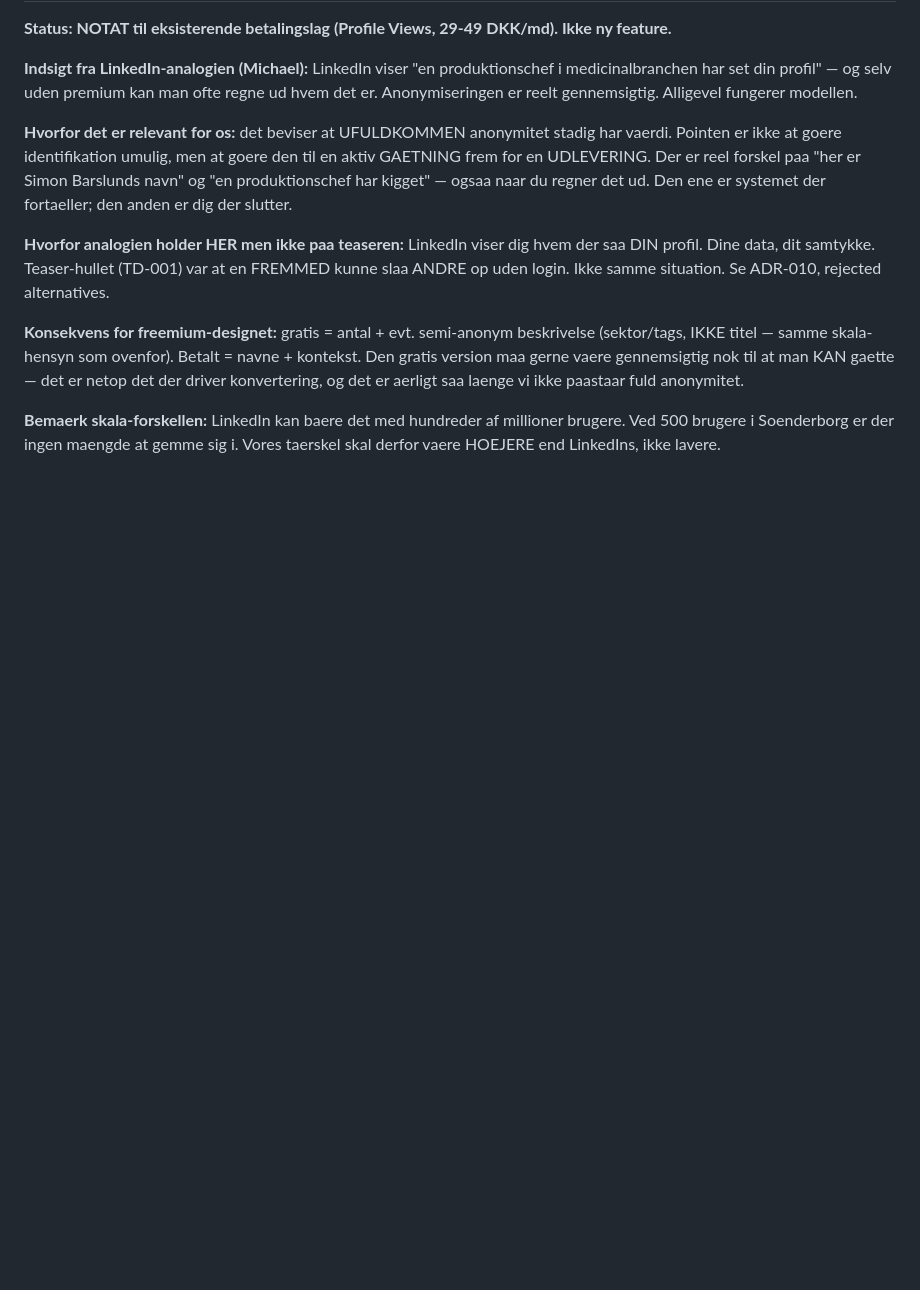
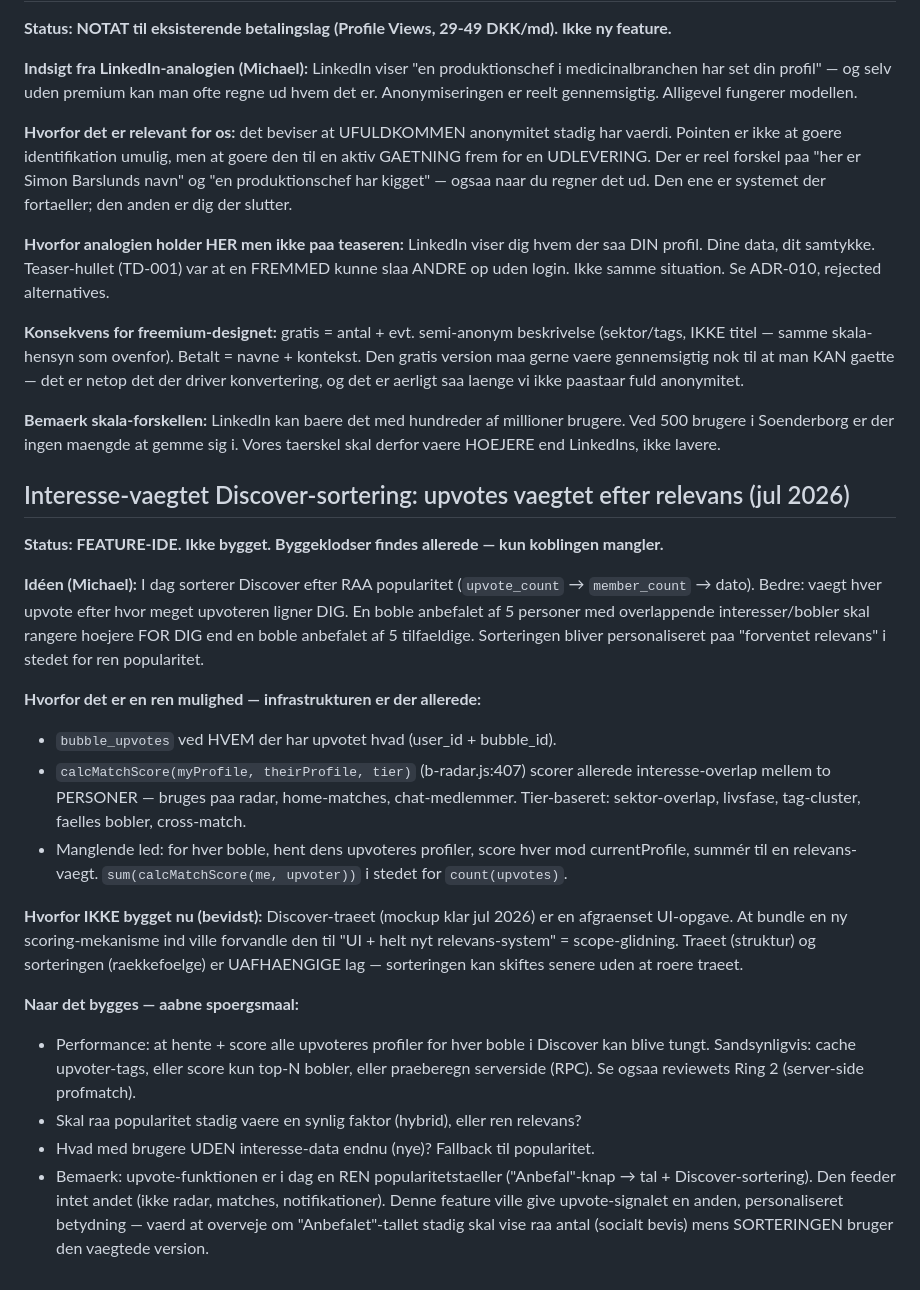
Before and after one commit to michaelatsorensen/bubble_pwa, a Markdown page: FEATURE-IDEAS.md, the part around the change. Rendered like a GitHub page; blank space fills up the shorter version.

Commit message:
Feature idea: interest-weighted Discover sorting - weight upvotes by how much the upvoter resembles you (calcMatchScore already exists, only the wiring to bubble_upvotes is missing). Kept separate from the Discover tree to avoid scope creep - tree is structure, sorting is order, independent layers.

```diff
--- a/FEATURE-IDEAS.md
+++ b/FEATURE-IDEAS.md
@@ -468,3 +468,40 @@ fuld anonymitet.
 **Bemaerk skala-forskellen:** LinkedIn kan baere det med hundreder af millioner brugere.
 Ved 500 brugere i Soenderborg er der ingen maengde at gemme sig i. Vores taerskel skal
 derfor vaere HOEJERE end LinkedIns, ikke lavere.
+
+
+## Interesse-vaegtet Discover-sortering: upvotes vaegtet efter relevans (jul 2026)
+
+**Status: FEATURE-IDE. Ikke bygget. Byggeklodser findes allerede — kun koblingen mangler.**
+
+**Idéen (Michael):** I dag sorterer Discover efter RAA popularitet (`upvote_count` →
+`member_count` → dato). Bedre: vaegt hver upvote efter hvor meget upvoteren ligner DIG.
+En boble anbefalet af 5 personer med overlappende interesser/bobler skal rangere hoejere
+FOR DIG end en boble anbefalet af 5 tilfaeldige. Sorteringen bliver personaliseret paa
+"forventet relevans" i stedet for ren popularitet.
+
+**Hvorfor det er en ren mulighed — infrastrukturen er der allerede:**
+- `bubble_upvotes` ved HVEM der har upvotet hvad (user_id + bubble_id).
+- `calcMatchScore(myProfile, theirProfile, tier)` (b-radar.js:407) scorer allerede
+  interesse-overlap mellem to PERSONER — bruges paa radar, home-matches, chat-medlemmer.
+  Tier-baseret: sektor-overlap, livsfase, tag-cluster, faelles bobler, cross-match.
+- Manglende led: for hver boble, hent dens upvoteres profiler, score hver mod currentProfile,
+  summér til en relevans-vaegt. `sum(calcMatchScore(me, upvoter))` i stedet for `count(upvotes)`.
+
+**Hvorfor IKKE bygget nu (bevidst):**
+Discover-traeet (mockup klar jul 2026) er en afgraenset UI-opgave. At bundle en ny
+scoring-mekanisme ind ville forvandle den til "UI + helt nyt relevans-system" = scope-glidning.
+Traeet (struktur) og sorteringen (raekkefoelge) er UAFHAENGIGE lag — sorteringen kan
+skiftes senere uden at roere traeet.
+
+**Naar det bygges — aabne spoergsmaal:**
+- Performance: at hente + score alle upvoteres profiler for hver boble i Discover kan blive
+  tungt. Sandsynligvis: cache upvoter-tags, eller score kun top-N bobler, eller praeberegn
+  serverside (RPC). Se ogsaa reviewets Ring 2 (server-side profmatch).
+- Skal raa popularitet stadig vaere en synlig faktor (hybrid), eller ren relevans?
+- Hvad med brugere UDEN interesse-data endnu (nye)? Fallback til popularitet.
+- Bemaerk: upvote-funktionen er i dag en REN popularitetstaeller ("Anbefal"-knap → tal +
+  Discover-sortering). Den feeder intet andet (ikke radar, matches, notifikationer). Denne
+  feature ville give upvote-signalet en anden, personaliseret betydning — vaerd at overveje
+  om "Anbefalet"-tallet stadig skal vise raa antal (socialt bevis) mens SORTERINGEN bruger
+  den vaegtede version.
```
